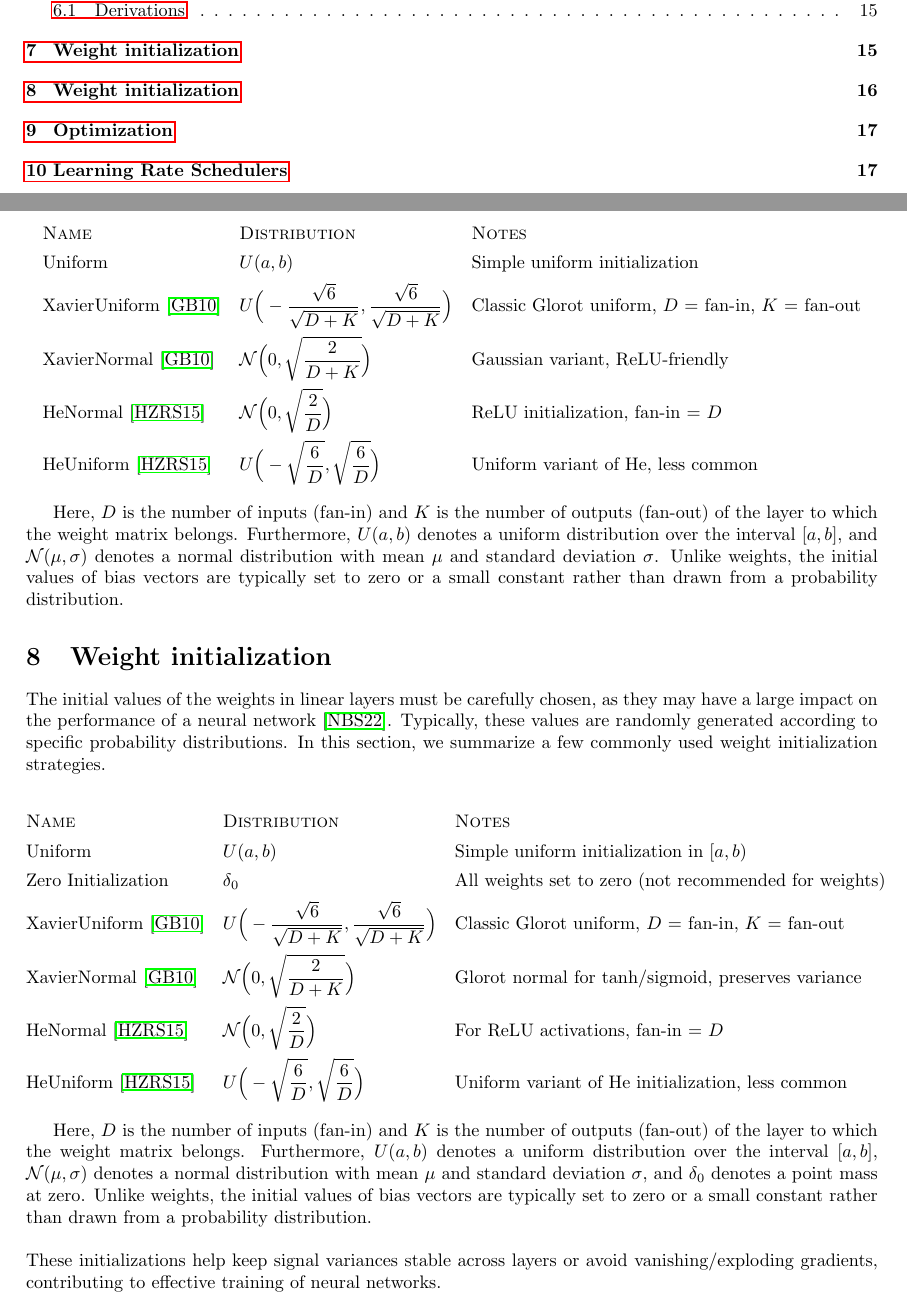
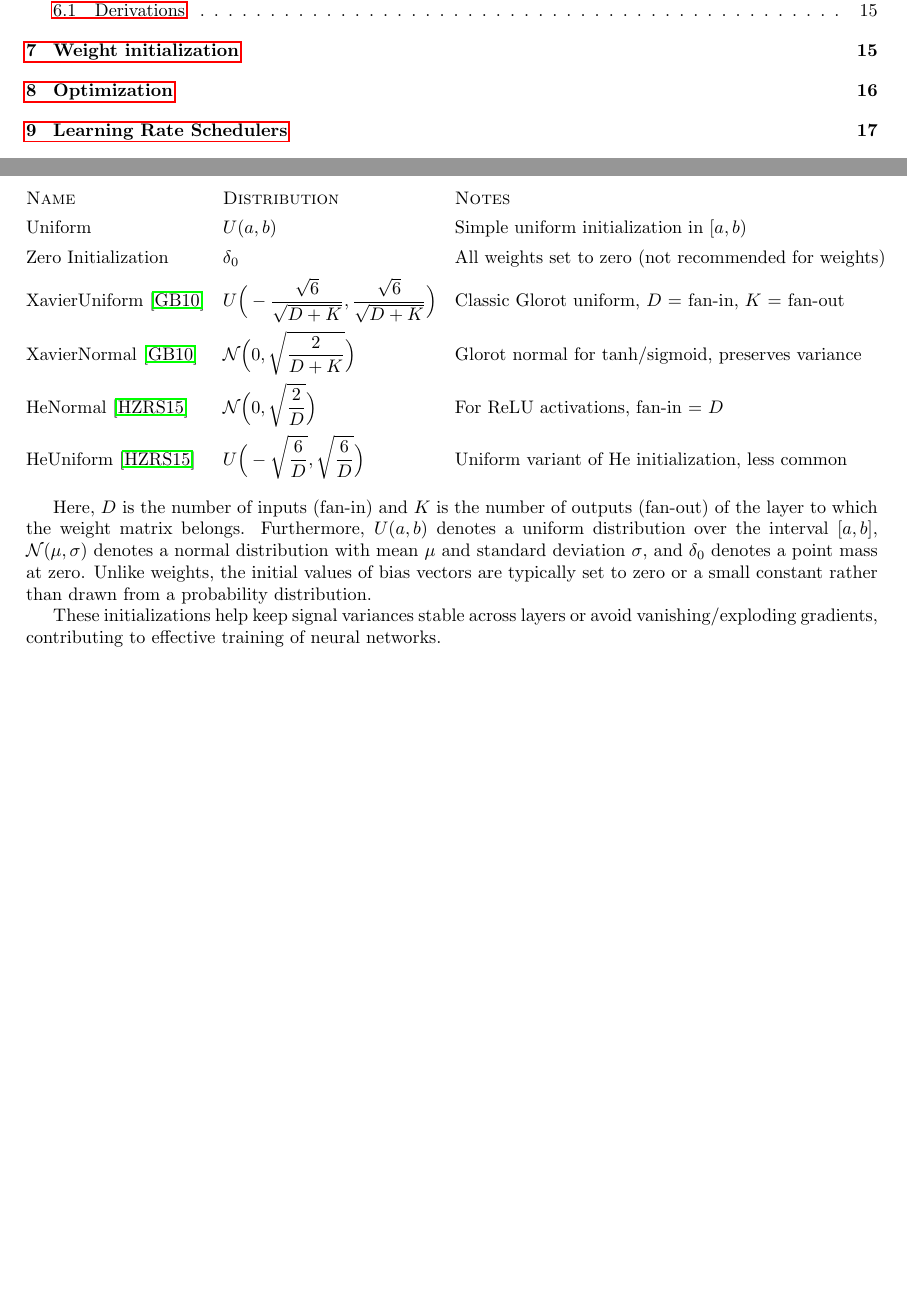
Before and after one commit to wiegerw/nerva-rowwise, a LaTeX document (doc/latex/nerva-library-specifications.tex): two parts of pages 1 and 16 of 23, joined at a grey line, cut so that both start at the same text, the shorter picture padded with empty space. Compiled offline with pdfLaTeX.

Commit message:
Update the section about weight initialization

```diff
--- a/doc/latex/nerva-library-specifications.tex
+++ b/doc/latex/nerva-library-specifications.tex
@@ -1296,35 +1289,3 @@ In this section, we summarize a few commonly used weight initialization strategi
-\begin{array}{@{} *{3}{L} @{}}
-  \textsc{Name} & \textsc{Distribution} & \textsc{Notes} \\
-  \addlinespace[1ex]
-
-  \text{Uniform} & U(a,b) & \text{Simple uniform initialization} \\
-  \addlinespace[1ex]
-
-  \text{XavierUniform \cite{pmlr-v9-glorot10a}} &
-    U\Big(- \frac{\sqrt{6}}{\sqrt{D+K}}, \frac{\sqrt{6}}{\sqrt{D+K}}\Big) &
-    \text{Classic Glorot uniform, $D$ = fan-in, $K$ = fan-out} \\
-  \addlinespace[1ex]
-
-  \text{XavierNormal \cite{pmlr-v9-glorot10a}} &
-    \mathcal{N}\Big(0, \sqrt{\frac{2}{D+K}}\Big) &
-    \text{Gaussian variant, ReLU-friendly} \\
-  \addlinespace[1ex]
-
-  \text{HeNormal \cite{he2015delving}} &
-    \mathcal{N}\Big(0, \sqrt{\frac{2}{D}}\Big) &
-    \text{ReLU initialization, fan-in = $D$} \\
-  \addlinespace[1ex]
-
-  \text{HeUniform \cite{he2015delving}} &
-    U\Big(- \sqrt{\frac{6}{D}}, \sqrt{\frac{6}{D}}\Big) &
-    \text{Uniform variant of He, less common} \\
-\end{array}
-\]
-
-Here, $D$ is the number of inputs (fan-in) and $K$ is the number of outputs (fan-out) of the layer to which the weight matrix belongs.
-Furthermore, $U(a,b)$ denotes a uniform distribution over the interval $[a, b]$, and $\mathcal{N}(\mu,\sigma)$ denotes a normal distribution with mean $\mu$ and standard deviation $\sigma$.
-Unlike weights, the initial values of bias vectors are typically set to zero or a small constant rather than drawn from a probability distribution.
-
 %%%%%%%%%%%%%%%%%%%%%%%%%%%%%%%%%%%%%%%%%%%%%%%%%%%%
 \section{Weight initialization} \label{section:weight-initialization}
 The initial values of the weights in linear layers must be carefully chosen, as they may have a large impact on the performance of a neural network \cite{DBLP_journals_air_NarkhedeBS22}. Typically, these values are randomly generated according to specific probability distributions.
@@ -1359,21 +1320,6 @@ In this section, we summarize a few commonly used weight initialization strategi
 Here, $D$ is the number of inputs (fan-in) and $K$ is the number of outputs (fan-out) of the layer to which the weight matrix belongs.
 Furthermore, $U(a,b)$ denotes a uniform distribution over the interval $[a, b]$, $\mathcal{N}(\mu,\sigma)$ denotes a normal distribution with mean $\mu$ and standard deviation $\sigma$, and $\delta_0$ denotes a point mass at zero. Unlike weights, the initial values of bias vectors are typically set to zero or a small constant rather than drawn from a probability distribution.
 
-\bigskip
-
-% \textbf{Implementation notes:}
-
-% \begin{itemize}
-% \item \texttt{set\_weights\_uniform(W, a, b)} initializes weights with random values uniformly distributed in $[a,b)$.
-% \item \texttt{set\_weights\_normal(W, mean, std)} initializes weights with random values from Gaussian distribution $\mathcal{N}(\text{mean}, \text{std})$.
-% \item \texttt{set\_weights\_xavier\_uniform(W)} implements Glorot uniform initialization optimized for tanh/sigmoid activations, using limits ±$\sqrt{\frac{6}{D+K}}$.
-% \item \texttt{set\_weights\_xavier\_normal(W)} implements Glorot normal initialization (also for tanh/sigmoid), with standard deviation $\sqrt{\frac{2}{D+K}}$.
-% \item \texttt{set\_weights\_he\_normal(W)} implements Kaiming normal initialization tailored for ReLU activations, with standard deviation $\sqrt{\frac{2}{D}}$.
-% \item \texttt{set\_weights\_he\_uniform(W)} implements Kaiming uniform initialization (less commonly used), with limits ±$\sqrt{\frac{6}{D}}$.
-% \item \texttt{set\_weights\_zero(W)} initializes all weights to zero, but this is generally discouraged for weights, as it prevents symmetry breaking in learning.
-% \end{itemize}
-
-\noindent
 These initializations help keep signal variances stable across layers or avoid vanishing/exploding gradients, contributing to effective training of neural networks.
 %%%%%%%%%%%%%%%%%%%%%%%%%%%%%%%%%%%%%%%%%%%%%%%%%%%5
 
```
Also changed, not shown: doc/latex/nerva-library-specifications.tex (7 more changed lines).
